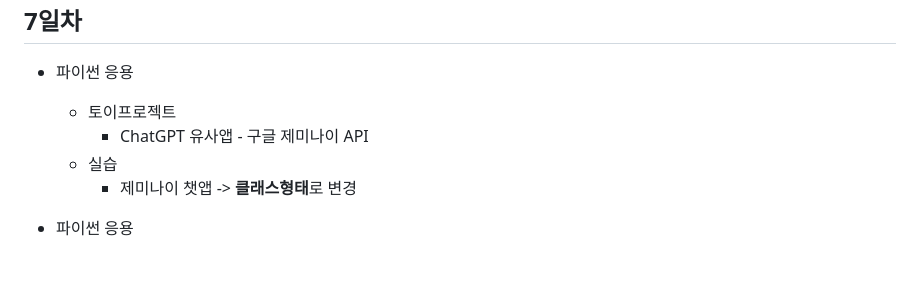
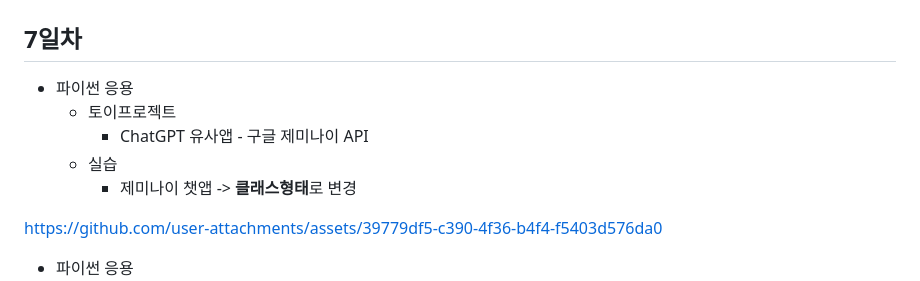
Before and after one commit to pgh157/iot-python-2025, a Markdown page: README.md, the part around the change. GitHub-like rendering; blank space fills up the shorter version.

```diff
--- a/README.md
+++ b/README.md
@@ -200,6 +200,12 @@ https://github.com/user-attachments/assets/d8864366-280f-40c4-9c65-99c48b817727
         - 제미나이 챗앱 -> **클래스형태**로 변경
 
 
+
+https://github.com/user-attachments/assets/39779df5-c390-4f36-b4f4-f5403d576da0
+
+
+
+
 - 파이썬 응용
     - 실행파일 만들기
         - `pyinstaller` 모듈 설치
```
